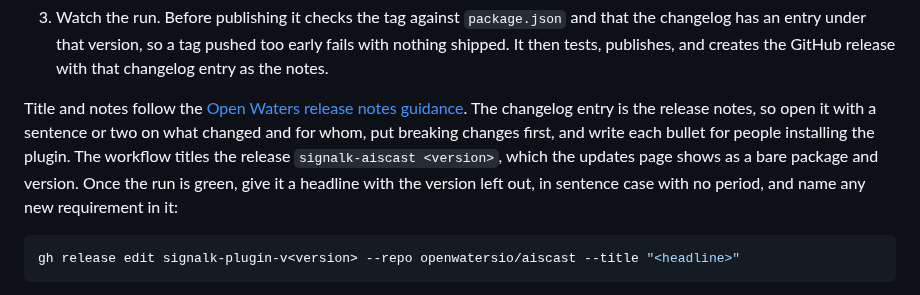
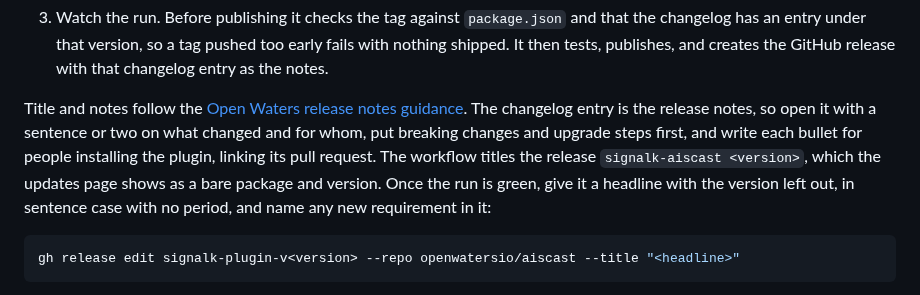
Before and after one commit to openwatersio/aiscast, a Markdown page: CONTRIBUTING.md, the part around the change. Rendered like a GitHub page.

Commit message:
Ask for pull request links and upgrade steps in plugin release notes

````diff
--- a/CONTRIBUTING.md
+++ b/CONTRIBUTING.md
@@ -53,7 +53,7 @@ To release the plugin:
 
 3. Watch the run. Before publishing it checks the tag against `package.json` and that the changelog has an entry under that version, so a tag pushed too early fails with nothing shipped. It then tests, publishes, and creates the GitHub release with that changelog entry as the notes.
 
-Title and notes follow the [Open Waters release notes guidance](https://github.com/openwatersio/.github/blob/main/docs/agents/releases.md#release-notes). The changelog entry is the release notes, so open it with a sentence or two on what changed and for whom, put breaking changes first, and write each bullet for people installing the plugin. The workflow titles the release `signalk-aiscast <version>`, which the updates page shows as a bare package and version. Once the run is green, give it a headline with the version left out, in sentence case with no period, and name any new requirement in it:
+Title and notes follow the [Open Waters release notes guidance](https://github.com/openwatersio/.github/blob/main/docs/agents/releases.md#release-notes). The changelog entry is the release notes, so open it with a sentence or two on what changed and for whom, put breaking changes and upgrade steps first, and write each bullet for people installing the plugin, linking its pull request. The workflow titles the release `signalk-aiscast <version>`, which the updates page shows as a bare package and version. Once the run is green, give it a headline with the version left out, in sentence case with no period, and name any new requirement in it:
 
 ```sh
 gh release edit signalk-plugin-v<version> --repo openwatersio/aiscast --title "<headline>"
````
